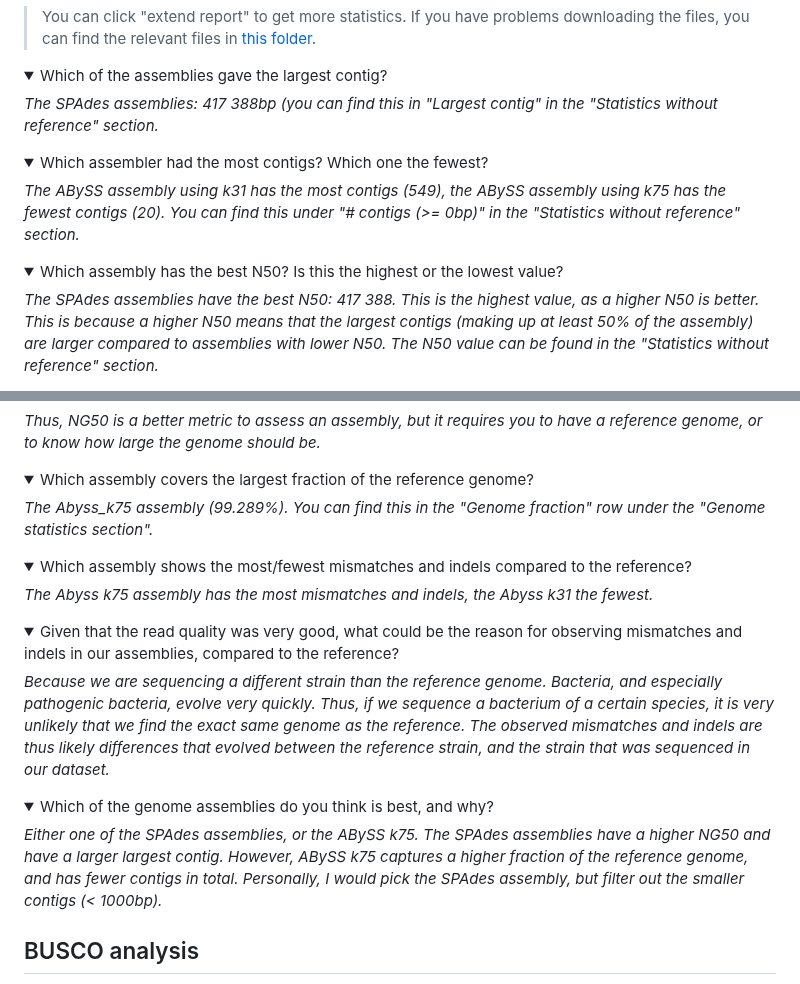
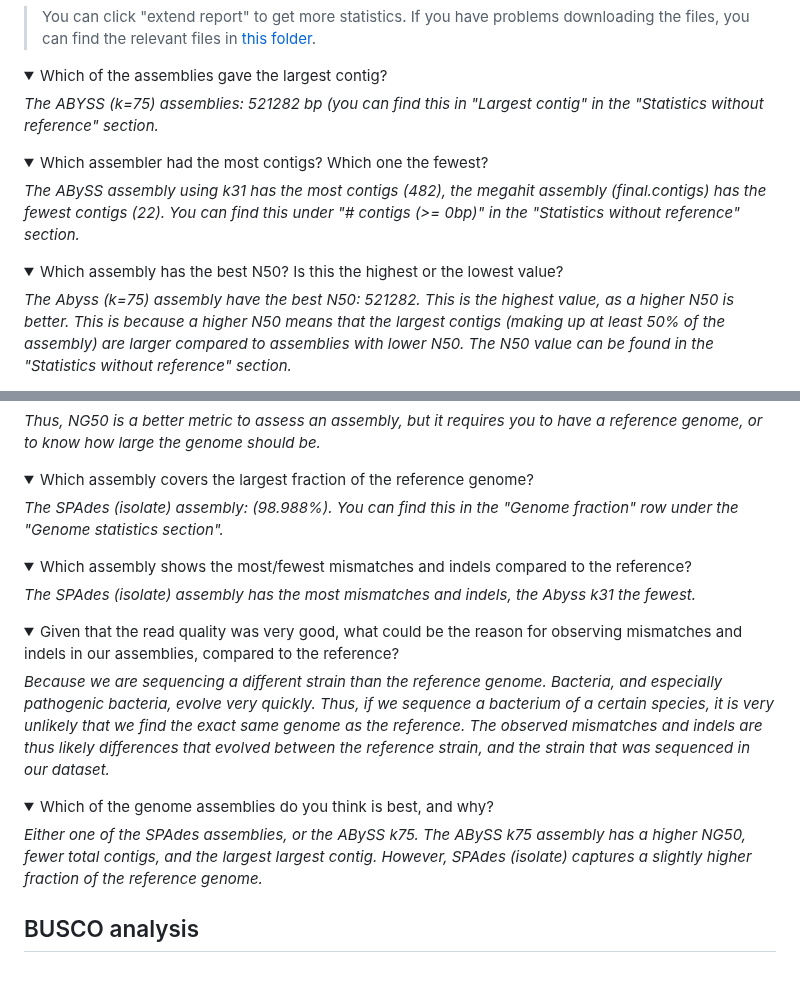
Before and after one commit to bramdanneels/IntroOmicsPract, a Markdown page: Practicals/03_GenomeAssembly.md, 2 parts joined by grey strips. Drawn GitHub-style; folded sections open.

```diff
--- a/Practicals/03_GenomeAssembly.md
+++ b/Practicals/03_GenomeAssembly.md
@@ -290,20 +290,20 @@ Download and go through the report and answer the questions below:
 <details>
 <summary>Which of the assemblies gave the largest contig?</summary>
 
-_The SPAdes assemblies: 417 388bp (you can find this in "Largest contig" in the "Statistics without reference" section._
+_The ABYSS (k=75) assemblies: 521282 bp (you can find this in "Largest contig" in the "Statistics without reference" section._
 </details>
 
 <details>
 <summary>Which assembler had the most contigs? Which one the fewest?</summary>
 
-_The ABySS assembly using k31 has the most contigs (549), the ABySS assembly using k75 has the fewest contigs (20)._
+_The ABySS assembly using k31 has the most contigs (482), the megahit assembly (final.contigs) has the fewest contigs (22)._
 _You can find this under "# contigs (>= 0bp)" in the "Statistics without reference" section._
 </details>
 
 <details>
 <summary>Which assembly has the best N50? Is this the highest or the lowest value?</summary>
 
-_The SPAdes assemblies have the best N50: 417 388._
+_The Abyss (k=75) assembly have the best N50: 521282._
 _This is the highest value, as a higher N50 is better._
 _This is because a higher N50 means that the largest contigs (making up at least 50% of the assembly) are larger compared to assemblies with lower N50._
 _The N50 value can be found in the "Statistics without reference" section._
@@ -345,13 +345,13 @@ _Thus, NG50 is a better metric to assess an assembly, but it requires you to hav
 <details>
 <summary>Which assembly covers the largest fraction of the reference genome?</summary>
 
-_The Abyss_k75 assembly (99.289%). You can find this in the "Genome fraction" row under the "Genome statistics section"._
+_The SPAdes (isolate) assembly: (98.988%). You can find this in the "Genome fraction" row under the "Genome statistics section"._
 </details>
 
 <details>
 <summary>Which assembly shows the most/fewest mismatches and indels compared to the reference?</summary>
 
-_The Abyss k75 assembly has the most mismatches and indels, the Abyss k31 the fewest._
+_The SPAdes (isolate) assembly has the most mismatches and indels, the Abyss k31 the fewest._
 </details>
 
 <details>
@@ -365,9 +365,8 @@ _The observed mismatches and indels are thus likely differences that evolved bet
 <details>
 <summary>Which of the genome assemblies do you think is best, and why?</summary>
 
-_Either one of the SPAdes assemblies, or the ABySS k75. The SPAdes assemblies have a higher NG50 and have a larger largest contig._
-_However, ABySS k75 captures a higher fraction of the reference genome, and has fewer contigs in total._
-_Personally, I would pick the SPAdes assembly, but filter out the smaller contigs (< 1000bp)._
+_Either one of the SPAdes assemblies, or the ABySS k75. The ABySS k75 assembly has a higher NG50, fewer total contigs, and the largest largest contig._
+_However, SPAdes (isolate) captures a slightly higher fraction of the reference genome._
 </details>
 
 ## BUSCO analysis
```
